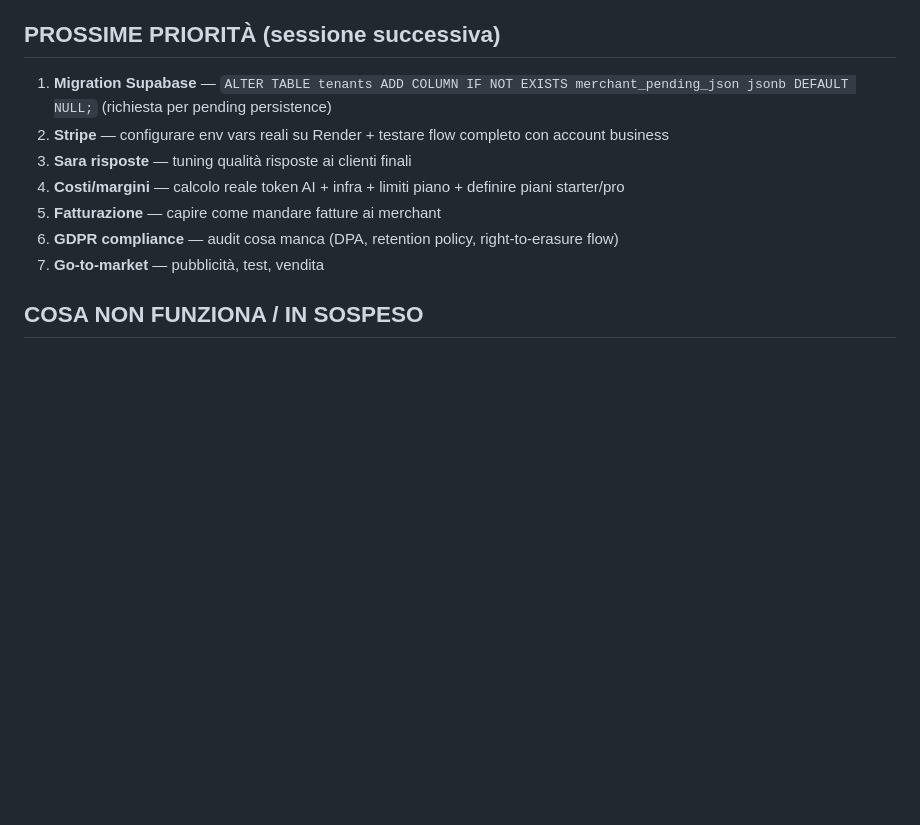
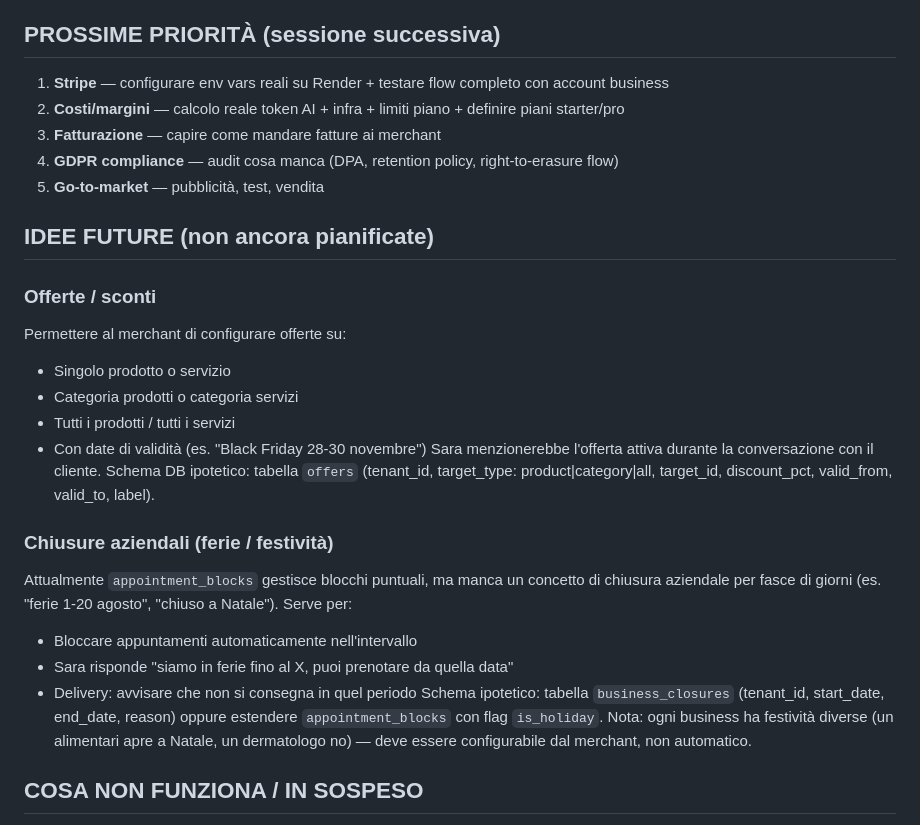
Before and after one commit to fraccetta-hub/sara-bot, a Markdown page: HANDOFF.md, the part around the change. Drawn GitHub-style; blank space fills up the shorter version.

Commit message:
docs: HANDOFF — idee future offerte e chiusure aziendali

```diff
--- a/HANDOFF.md
+++ b/HANDOFF.md
@@ -340,13 +340,31 @@ UPDATE tenants SET email = login_slug WHERE email IS NULL;
 - Modal UI (commit 1d62470): pannello limiti visibile in 6 lingue (formati, 300 img max, 50MB ZIP, 8MB/img)
 
 ## PROSSIME PRIORITÀ (sessione successiva)
-1. **Migration Supabase** — `ALTER TABLE tenants ADD COLUMN IF NOT EXISTS merchant_pending_json jsonb DEFAULT NULL;` (richiesta per pending persistence)
-2. **Stripe** — configurare env vars reali su Render + testare flow completo con account business
-3. **Sara risposte** — tuning qualità risposte ai clienti finali
-4. **Costi/margini** — calcolo reale token AI + infra + limiti piano + definire piani starter/pro
-5. **Fatturazione** — capire come mandare fatture ai merchant
-6. **GDPR compliance** — audit cosa manca (DPA, retention policy, right-to-erasure flow)
-7. **Go-to-market** — pubblicità, test, vendita
+1. **Stripe** — configurare env vars reali su Render + testare flow completo con account business
+2. **Costi/margini** — calcolo reale token AI + infra + limiti piano + definire piani starter/pro
+3. **Fatturazione** — capire come mandare fatture ai merchant
+4. **GDPR compliance** — audit cosa manca (DPA, retention policy, right-to-erasure flow)
+5. **Go-to-market** — pubblicità, test, vendita
+
+## IDEE FUTURE (non ancora pianificate)
+
+### Offerte / sconti
+Permettere al merchant di configurare offerte su:
+- Singolo prodotto o servizio
+- Categoria prodotti o categoria servizi
+- Tutti i prodotti / tutti i servizi
+- Con date di validità (es. "Black Friday 28-30 novembre")
+Sara menzionerebbe l'offerta attiva durante la conversazione con il cliente.
+Schema DB ipotetico: tabella `offers` (tenant_id, target_type: product|category|all, target_id, discount_pct, valid_from, valid_to, label).
+
+### Chiusure aziendali (ferie / festività)
+Attualmente `appointment_blocks` gestisce blocchi puntuali, ma manca un concetto di chiusura aziendale per fasce di giorni (es. "ferie 1-20 agosto", "chiuso a Natale").
+Serve per:
+- Bloccare appuntamenti automaticamente nell'intervallo
+- Sara risponde "siamo in ferie fino al X, puoi prenotare da quella data"
+- Delivery: avvisare che non si consegna in quel periodo
+Schema ipotetico: tabella `business_closures` (tenant_id, start_date, end_date, reason) oppure estendere `appointment_blocks` con flag `is_holiday`.
+Nota: ogni business ha festività diverse (un alimentari apre a Natale, un dermatologo no) — deve essere configurabile dal merchant, non automatico.
 
 ## COSA NON FUNZIONA / IN SOSPESO
 - **Env vars mancanti su Render** — da aggiungere in Render → Environment prima che il wizard funzioni:
```
